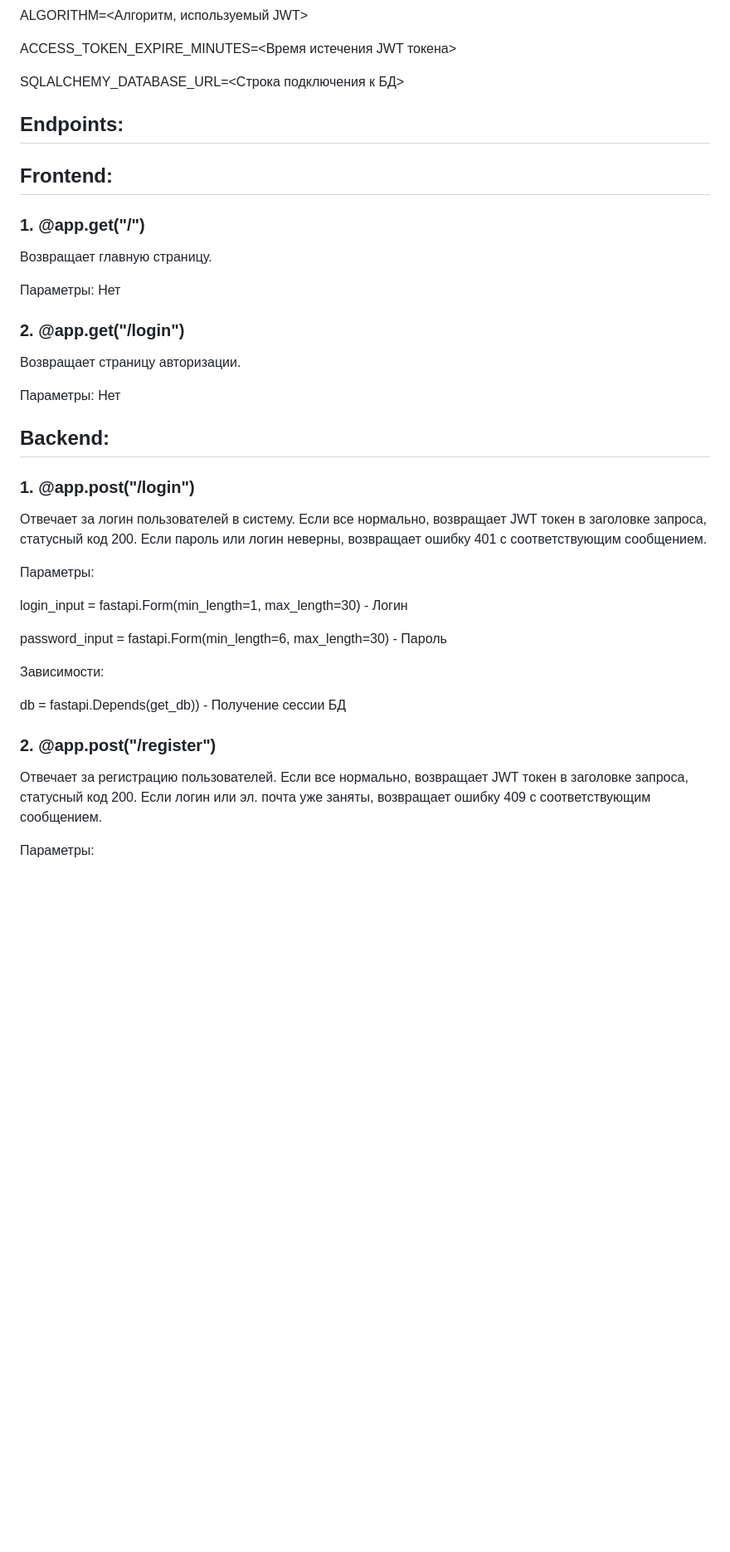
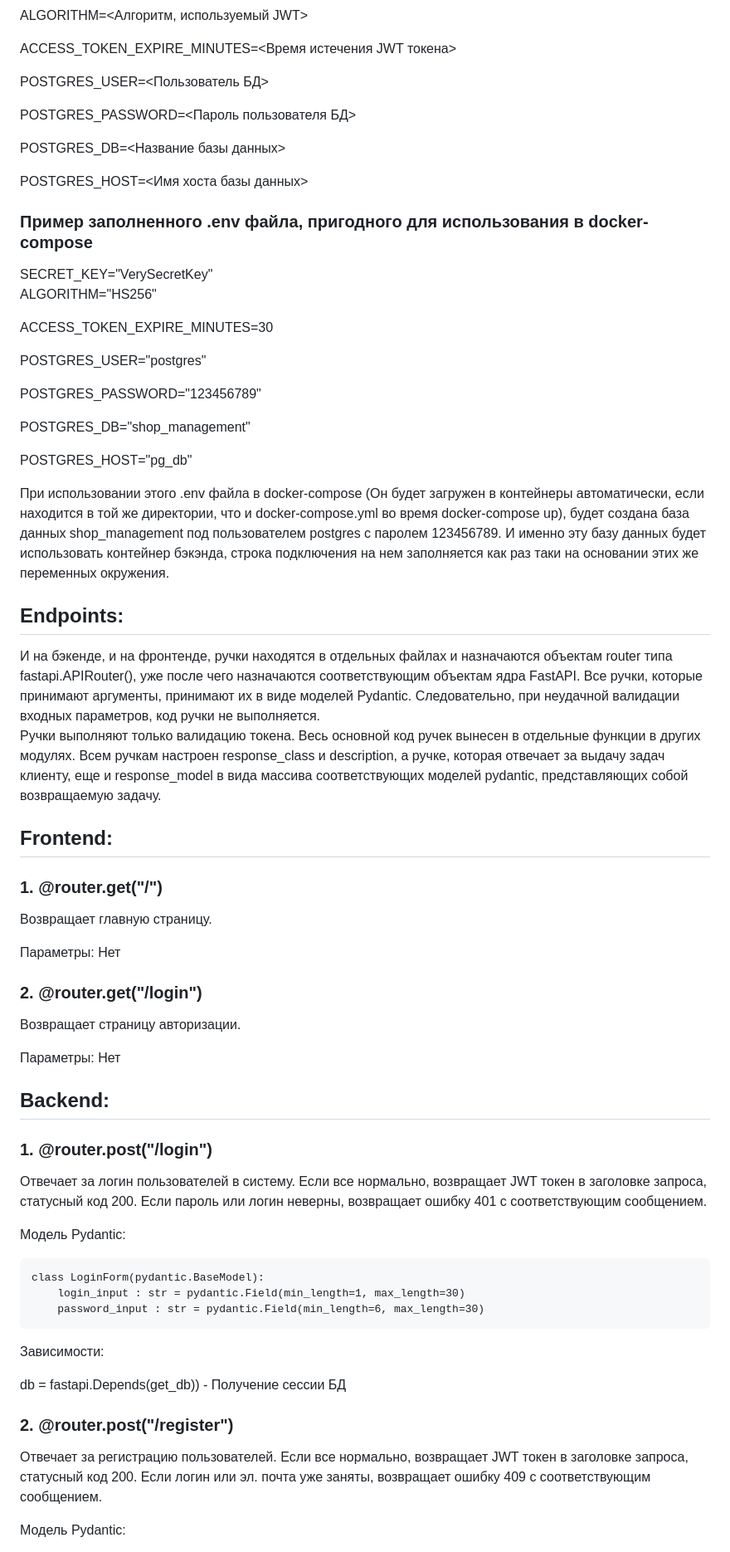
Before and after one commit to TURRET14/Tasks-Manager, a Markdown page: README.md, the part around one of its changes. Shown at 83% size. GitHub-like rendering; blank space fills up the shorter version.

```diff
--- a/README.md
+++ b/README.md
@@ -81,19 +81,45 @@ ALGORITHM=<Алгоритм, используемый JWT>
 
 ACCESS_TOKEN_EXPIRE_MINUTES=<Время истечения JWT токена>
 
-SQLALCHEMY_DATABASE_URL=<Строка подключения к БД>
+POSTGRES_USER=<Пользователь БД>
 
+POSTGRES_PASSWORD=<Пароль пользователя БД>
+
+POSTGRES_DB=<Название базы данных>
+
+POSTGRES_HOST=<Имя хоста базы данных>
+
+<h3>Пример заполненного .env файла, пригодного для использования в docker-compose</h3>
+SECRET_KEY="VerySecretKey"
+
+ALGORITHM="HS256"
+
+ACCESS_TOKEN_EXPIRE_MINUTES=30
+
+POSTGRES_USER="postgres"
+
+POSTGRES_PASSWORD="123456789"
+
+POSTGRES_DB="shop_management"
+
+POSTGRES_HOST="pg_db"
+
+При использовании этого .env файла в docker-compose (Он будет загружен в контейнеры автоматически, если находится в той же директории, что и docker-compose.yml во время docker-compose up), будет создана база данных shop_management под пользователем postgres с паролем 123456789. И именно эту базу данных будет использовать контейнер бэкэнда, строка подключения на нем заполняется как раз таки на основании этих же переменных окружения.
 
 <h2>Endpoints:</h2>
+И на бэкенде, и на фронтенде, ручки находятся в отдельных файлах и назначаются объектам router типа fastapi.APIRouter(), уже после чего назначаются соответствующим объектам ядра FastAPI. Все ручки, которые принимают аргументы, принимают их в виде моделей Pydantic. Следовательно, при неудачной валидации входных параметров, код ручки не выполняется.
+
+Ручки выполняют только валидацию токена. Весь основной код ручек вынесен в отдельные функции в других модулях. Всем ручкам настроен response_class и description, а ручке, которая отвечает за выдачу задач клиенту, еще и response_model в вида массива соответствующих моделей pydantic, представляющих собой возвращаемую задачу.
+
 <h2>Frontend:</h2>
 
-<h3>1. @app.get("/")</h3>
+<h3>1. @router.get("/")</h3>
 
 Возвращает главную страницу.
 
 Параметры: Нет
 
-<h3>2. @app.get("/login")</h3>
+<h3>2. @router.get("/login")</h3>
 
 Возвращает страницу авторизации.
 
@@ -101,23 +127,23 @@ SQLALCHEMY_DATABASE_URL=<Строка подключения к БД>
 
 <h2>Backend:</h2>
 
-<h3>1. @app.post("/login")</h3>
+<h3>1. @router.post("/login")</h3>
 
 Отвечает за логин пользователей в систему. Если все нормально, возвращает JWT токен в заголовке запроса, статусный код 200. Если пароль или логин неверны, возвращает ошибку 401 с соответствующим сообщением.
 
-Параметры:
+Модель Pydantic:
 
-login_input = fastapi.Form(min_length=1, max_length=30) - Логин
-
-password_input = fastapi.Form(min_length=6, max_length=30) - Пароль
+    class LoginForm(pydantic.BaseModel):
+        login_input : str = pydantic.Field(min_length=1, max_length=30)
+        password_input : str = pydantic.Field(min_length=6, max_length=30)
 
 Зависимости:
 
 db = fastapi.Depends(get_db)) - Получение сессии БД
 
-<h3>2. @app.post("/register")</h3>
+<h3>2. @router.post("/register")</h3>
 
 Отвечает за регистрацию пользователей. Если все нормально, возвращает JWT токен в заголовке запроса, статусный код 200. Если логин или эл. почта уже заняты, возвращает ошибку 409 с соответствующим сообщением.
 
-Параметры:
+Модель Pydantic:
 
```
Also changed, not shown: other parts of README.md (+51 -38 lines).
